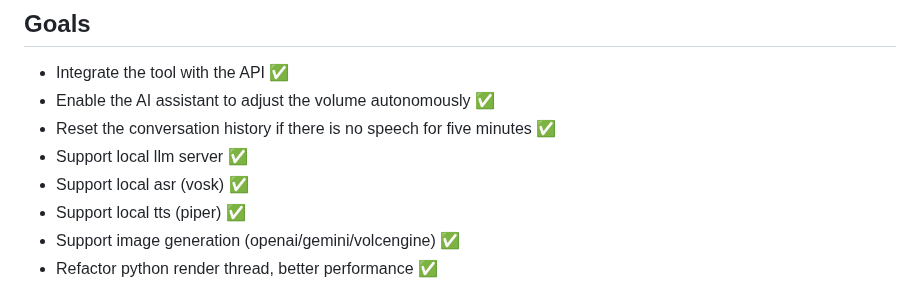
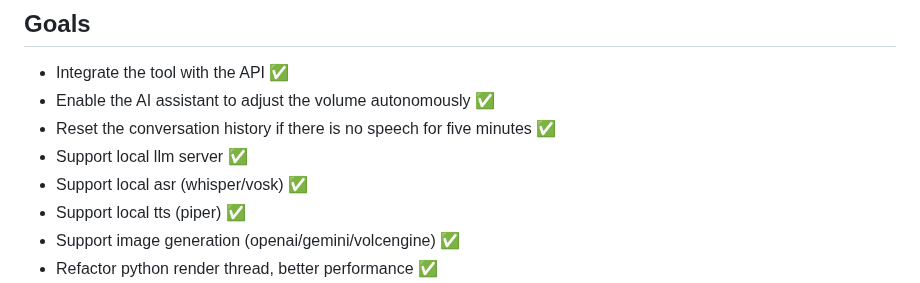
Before and after one commit to PiSugar/whisplay-ai-chatbot, a Markdown page: README.md, the part around the change. GitHub-like rendering.

Commit message:
fix: readme

```diff
--- a/README.md
+++ b/README.md
@@ -107,7 +107,7 @@ The chatbot saves conversation history and generated images in the `data` folder
 - Enable the AI assistant to adjust the volume autonomously ✅
 - Reset the conversation history if there is no speech for five minutes ✅
 - Support local llm server ✅
-- Support local asr (vosk) ✅
+- Support local asr (whisper/vosk) ✅
 - Support local tts (piper) ✅
 - Support image generation (openai/gemini/volcengine) ✅
 - Refactor python render thread, better performance ✅
```
